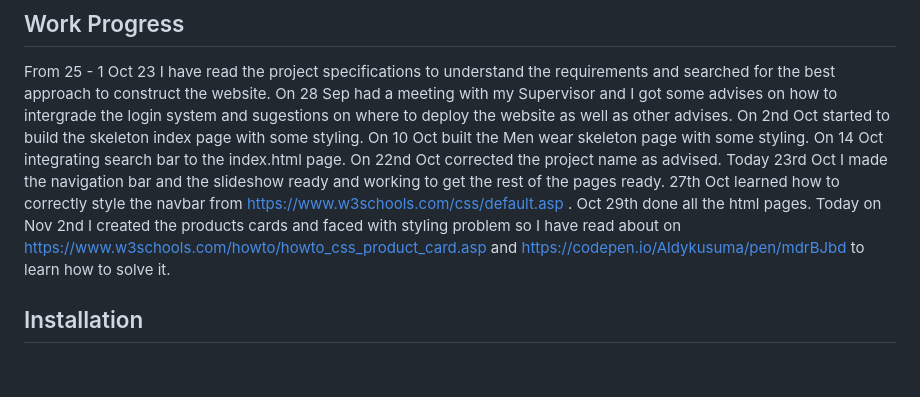
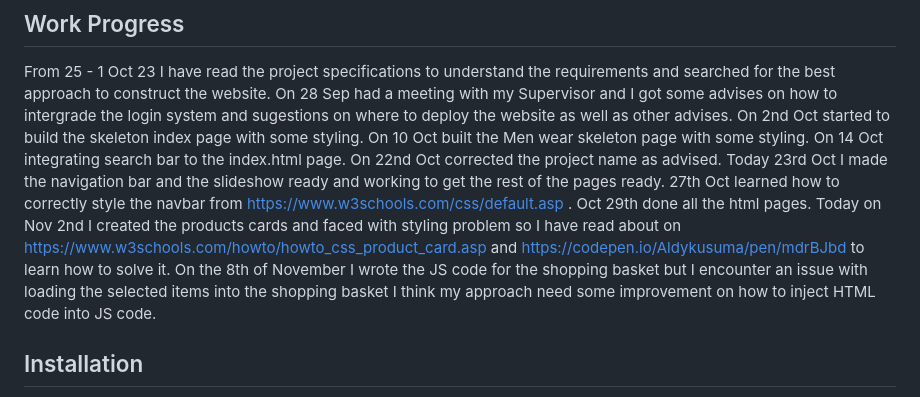
Before and after one commit to TA2021/TA2021.github.io, a Markdown page: README.md, the part around the change. Drawn GitHub-style; blank space fills up the shorter version.

```diff
--- a/README.md
+++ b/README.md
@@ -61,6 +61,7 @@ Today 23rd Oct I made the navigation bar and the slideshow ready and working to
 27th Oct learned how to correctly style the navbar from https://www.w3schools.com/css/default.asp .
 Oct 29th done all the html pages.
 Today on Nov 2nd I created the products cards and faced with styling problem so I have read about on https://www.w3schools.com/howto/howto_css_product_card.asp and https://codepen.io/Aldykusuma/pen/mdrBJbd to learn how to solve it.
+On the 8th of November I wrote the JS code for the shopping basket but I encounter an issue with loading the selected items into the shopping basket I think my approach need some improvement on how to inject HTML code into JS code.
 
 
 ## Installation
```
